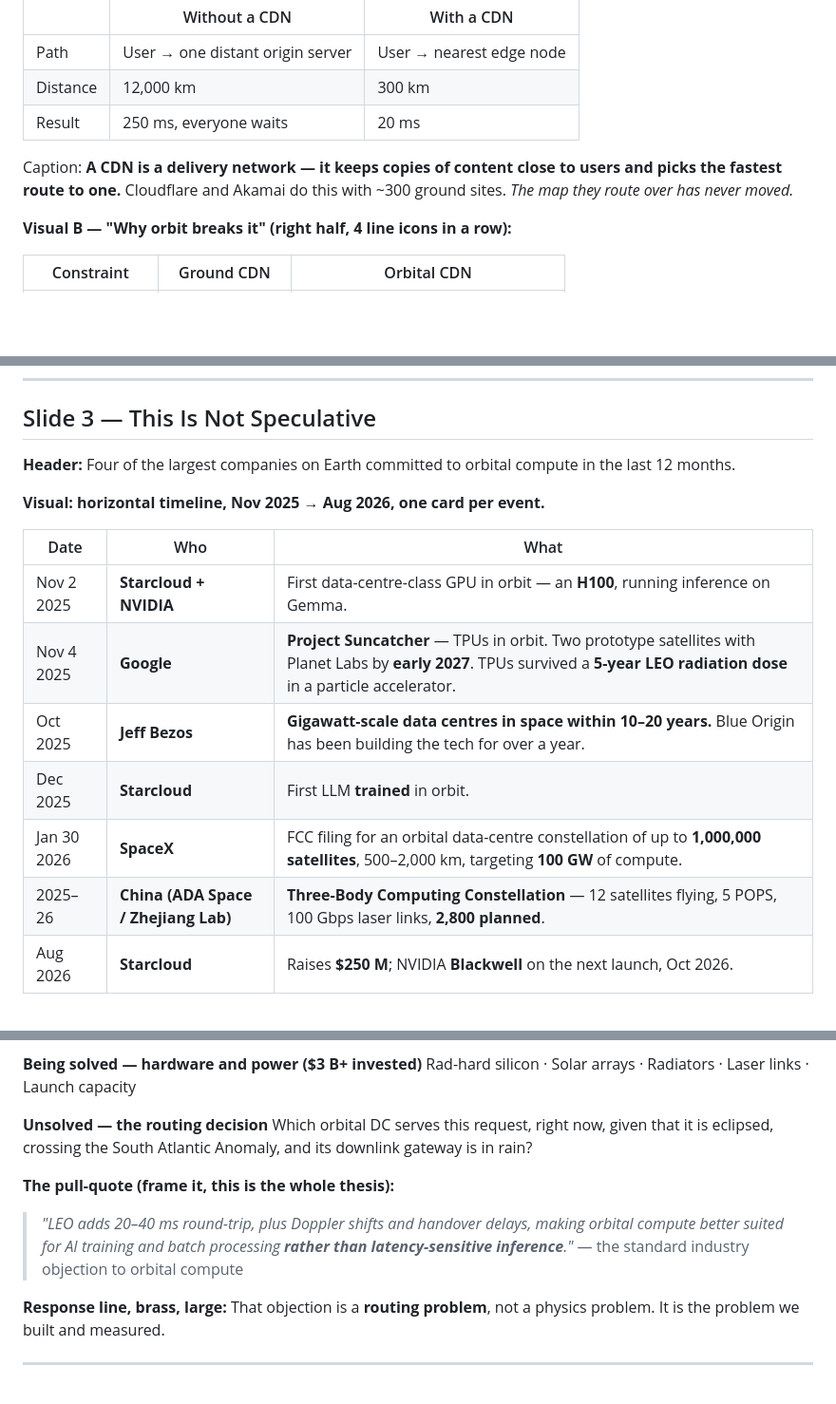
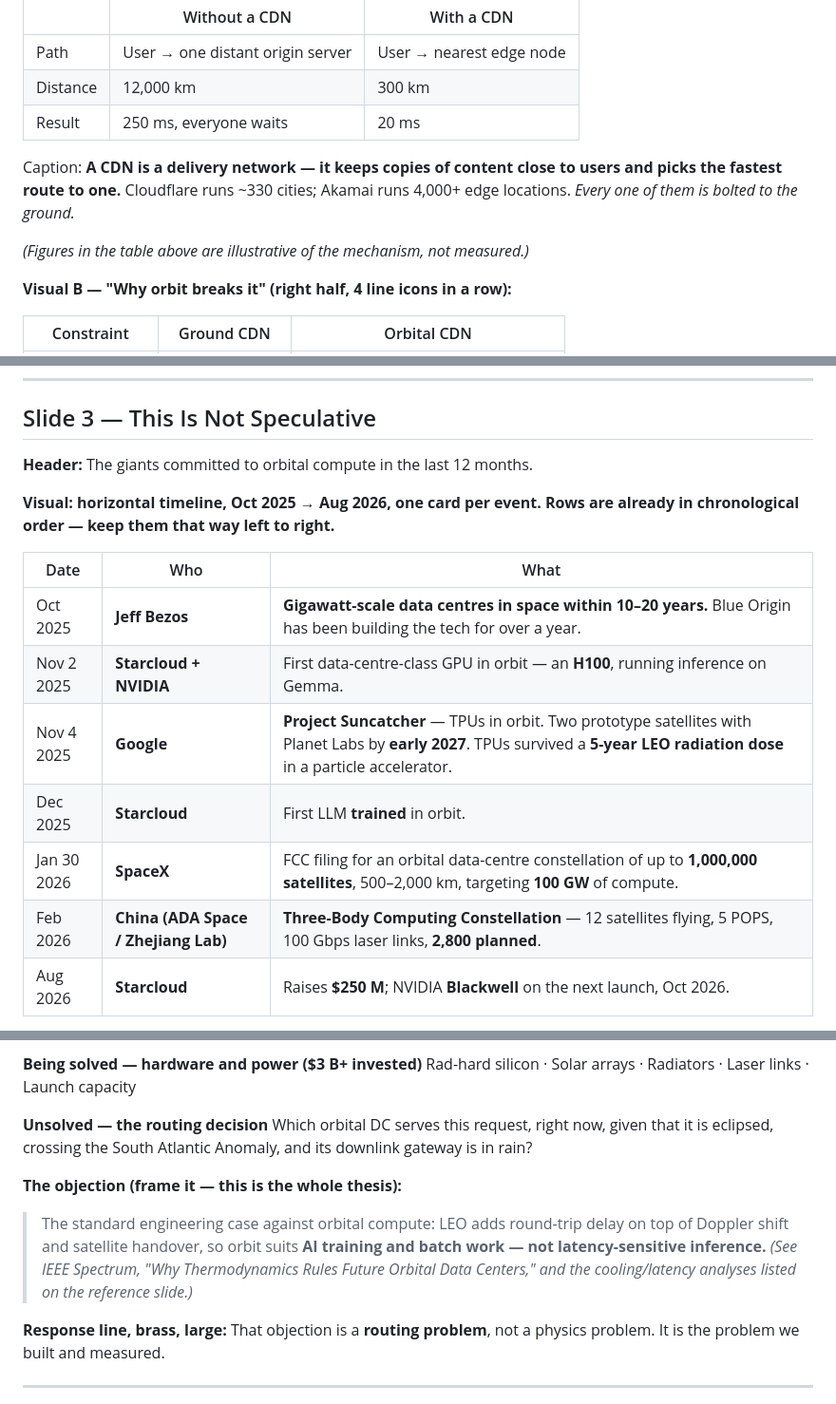
Before and after one commit to uditjainstjis/orbital-cdn, a Markdown page: docs/ORBITAL_CDN_DECK.md, 3 parts joined by grey strips. Shown at 95% size. Drawn GitHub-style; blank space fills up the shorter version.

Commit message:
Add the 10-slide pitch deck spec for Genspark
Grounded in two sources: the project's own verified figures (paper tables
for the A/B/C/D arms, the policy frontier and the model comparison), and
current third-party announcements searched today — SpaceX's January 2026
FCC filing for a million-satellite compute constellation, Google's
Project Suncatcher, Starcloud's H100 in orbit and its August 2026 raise,
Bezos on gigawatt orbital data centres, and China's Three-Body
constellation.

The argument the deck makes: every one of those programmes is building
supply, and the standard objection to all of them is that orbit suits
training rather than latency-sensitive inference. That objection is a
routing problem. This project is the routing layer, and it reports the
measurement that says observation supplies 97.5 percent of the benefit
and the agent supplies none.

Co-Authored-By: Claude Opus 5 <noreply@anthropic.com>
Claude-Session: https://claude.ai/code/session_01THAtRS3oTTHHDBGzeAynWi

```diff
--- a/docs/ORBITAL_CDN_DECK.md
+++ b/docs/ORBITAL_CDN_DECK.md
@@ -41,8 +41,10 @@ Understated, technical, not a render-fest.
 | Result | 250 ms, everyone waits | 20 ms |
 
 Caption: **A CDN is a delivery network — it keeps copies of content close to
-users and picks the fastest route to one.** Cloudflare and Akamai do this with
-~300 ground sites. *The map they route over has never moved.*
+users and picks the fastest route to one.** Cloudflare runs ~330 cities;
+Akamai runs 4,000+ edge locations. *Every one of them is bolted to the ground.*
+
+*(Figures in the table above are illustrative of the mechanism, not measured.)*
 
 **Visual B — "Why orbit breaks it" (right half, 4 line icons in a row):**
 
@@ -60,19 +62,19 @@ users and picks the fastest route to one.** Cloudflare and Akamai do this with
 
 ## Slide 3 — This Is Not Speculative
 
-**Header:** Four of the largest companies on Earth committed to orbital compute
-in the last 12 months.
+**Header:** The giants committed to orbital compute in the last 12 months.
 
-**Visual: horizontal timeline, Nov 2025 → Aug 2026, one card per event.**
+**Visual: horizontal timeline, Oct 2025 → Aug 2026, one card per event.
+Rows are already in chronological order — keep them that way left to right.**
 
 | Date | Who | What |
 |---|---|---|
+| Oct 2025 | **Jeff Bezos** | **Gigawatt-scale data centres in space within 10–20 years.** Blue Origin has been building the tech for over a year. |
 | Nov 2 2025 | **Starcloud + NVIDIA** | First data-centre-class GPU in orbit — an **H100**, running inference on Gemma. |
 | Nov 4 2025 | **Google** | **Project Suncatcher** — TPUs in orbit. Two prototype satellites with Planet Labs by **early 2027**. TPUs survived a **5-year LEO radiation dose** in a particle accelerator. |
-| Oct 2025 | **Jeff Bezos** | **Gigawatt-scale data centres in space within 10–20 years.** Blue Origin has been building the tech for over a year. |
 | Dec 2025 | **Starcloud** | First LLM **trained** in orbit. |
 | Jan 30 2026 | **SpaceX** | FCC filing for an orbital data-centre constellation of up to **1,000,000 satellites**, 500–2,000 km, targeting **100 GW** of compute. |
-| 2025–26 | **China (ADA Space / Zhejiang Lab)** | **Three-Body Computing Constellation** — 12 satellites flying, 5 POPS, 100 Gbps laser links, **2,800 planned**. |
+| Feb 2026 | **China (ADA Space / Zhejiang Lab)** | **Three-Body Computing Constellation** — 12 satellites flying, 5 POPS, 100 Gbps laser links, **2,800 planned**. |
 | Aug 2026 | **Starcloud** | Raises **$250 M**; NVIDIA **Blackwell** on the next launch, Oct 2026. |
 
 **Scale callouts, oversized monospace:**
@@ -95,12 +97,13 @@ Rad-hard silicon · Solar arrays · Radiators · Laser links · Launch capacity
 Which orbital DC serves this request, right now, given that it is eclipsed,
 crossing the South Atlantic Anomaly, and its downlink gateway is in rain?
 
-**The pull-quote (frame it, this is the whole thesis):**
+**The objection (frame it — this is the whole thesis):**
 
-> *"LEO adds 20–40 ms round-trip, plus Doppler shifts and handover delays,
-> making orbital compute better suited for AI training and batch processing
-> **rather than latency-sensitive inference**."*
-> — the standard industry objection to orbital compute
+> The standard engineering case against orbital compute: LEO adds round-trip
+> delay on top of Doppler shift and satellite handover, so orbit suits
+> **AI training and batch work — not latency-sensitive inference.**
+> *(See IEEE Spectrum, "Why Thermodynamics Rules Future Orbital Data Centers,"
+> and the cooling/latency analyses listed on the reference slide.)*
 
 **Response line, brass, large:**
 That objection is a **routing problem**, not a physics problem.
```
Also changed, not shown: other parts of docs/ORBITAL_CDN_DECK.md (+4 -1 lines).
